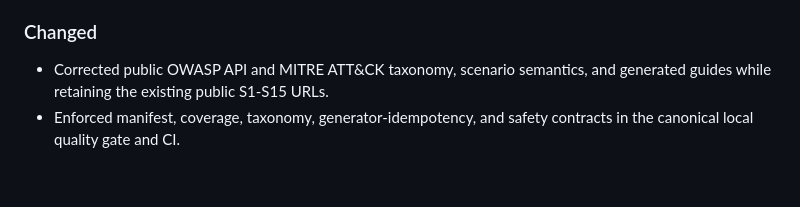
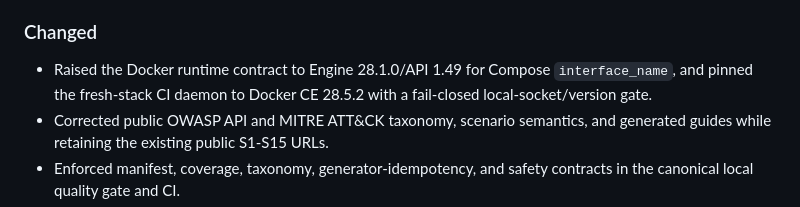
Before and after one commit to albert-einshutoin/secure-learn, a Markdown page: CHANGELOG.md, the part around the change. Rendered like a GitHub page; blank space fills up the shorter version.

```diff
--- a/CHANGELOG.md
+++ b/CHANGELOG.md
@@ -12,6 +12,7 @@ All notable changes to Secure Learn are documented here. This project follows [S
 
 ### Changed
 
+- Raised the Docker runtime contract to Engine 28.1.0/API 1.49 for Compose `interface_name`, and pinned the fresh-stack CI daemon to Docker CE 28.5.2 with a fail-closed local-socket/version gate.
 - Corrected public OWASP API and MITRE ATT&CK taxonomy, scenario semantics, and generated guides while retaining the existing public S1-S15 URLs.
 - Enforced manifest, coverage, taxonomy, generator-idempotency, and safety contracts in the canonical local quality gate and CI.
 - Stage all release evidence on a draft before publication so immutable releases never expose a partial asset set.
```
Also changed, not shown: README.md (+2 -2 lines), docs/setup.md (+2 -2 lines).
